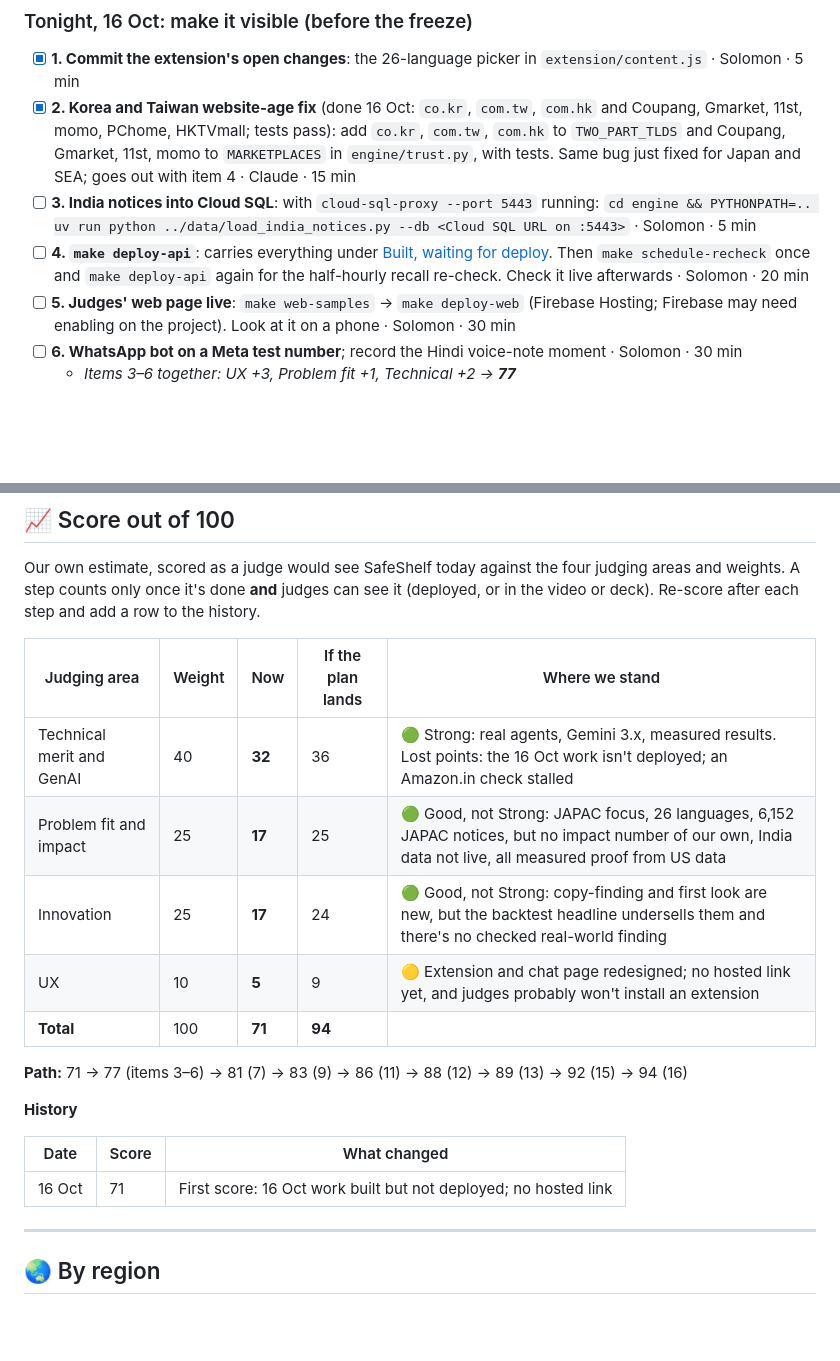
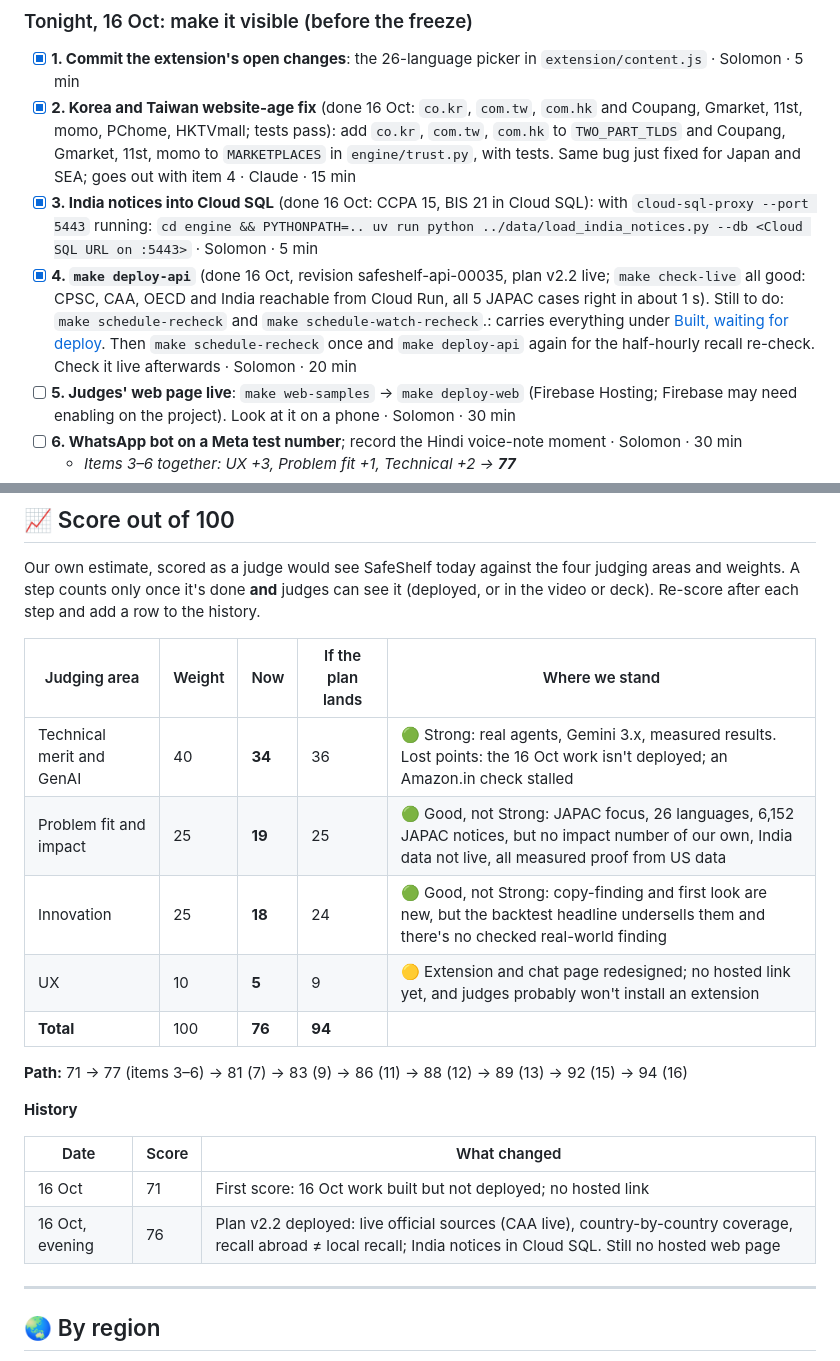
Before and after one commit to solomonwilsonr/all-builders, a Markdown page: checklist.md, 2 parts joined by grey strips. Rendered like a GitHub page; blank space fills up the shorter version.

Commit message:
Checklist: plan v2.2 deployed and checked live (revision 00035), India notices in Cloud SQL; score 76
Co-Authored-By: WOZCODE <contact@withwoz.com>

```diff
--- a/checklist.md
+++ b/checklist.md
@@ -38,8 +38,8 @@ Each line: who · time · score points it adds. Tick it, then re-score ([Score](
 ### Tonight, 16 Oct: make it visible (before the freeze)
 - [x] **1. Commit the extension's open changes**: the 26-language picker in `extension/content.js` · Solomon · 5 min
 - [x] **2. Korea and Taiwan website-age fix** (done 16 Oct: `co.kr`, `com.tw`, `com.hk` and Coupang, Gmarket, 11st, momo, PChome, HKTVmall; tests pass): add `co.kr`, `com.tw`, `com.hk` to `TWO_PART_TLDS` and Coupang, Gmarket, 11st, momo to `MARKETPLACES` in `engine/trust.py`, with tests. Same bug just fixed for Japan and SEA; goes out with item 4 · Claude · 15 min
-- [ ] **3. India notices into Cloud SQL**: with `cloud-sql-proxy --port 5443` running: `cd engine && PYTHONPATH=.. uv run python ../data/load_india_notices.py --db <Cloud SQL URL on :5443>` · Solomon · 5 min
-- [ ] **4. `make deploy-api`**: carries everything under [Built, waiting for deploy](#-built-waiting-for-deploy). Then `make schedule-recheck` once and `make deploy-api` again for the half-hourly recall re-check. Check it live afterwards · Solomon · 20 min
+- [x] **3. India notices into Cloud SQL** (done 16 Oct: CCPA 15, BIS 21 in Cloud SQL): with `cloud-sql-proxy --port 5443` running: `cd engine && PYTHONPATH=.. uv run python ../data/load_india_notices.py --db <Cloud SQL URL on :5443>` · Solomon · 5 min
+- [x] **4. `make deploy-api`** (done 16 Oct, revision safeshelf-api-00035, plan v2.2 live; `make check-live` all good: CPSC, CAA, OECD and India reachable from Cloud Run, all 5 JAPAC cases right in about 1 s). Still to do: `make schedule-recheck` and `make schedule-watch-recheck`.: carries everything under [Built, waiting for deploy](#-built-waiting-for-deploy). Then `make schedule-recheck` once and `make deploy-api` again for the half-hourly recall re-check. Check it live afterwards · Solomon · 20 min
 - [ ] **5. Judges' web page live**: `make web-samples` → `make deploy-web` (Firebase Hosting; Firebase may need enabling on the project). Look at it on a phone · Solomon · 30 min
 - [ ] **6. WhatsApp bot on a Meta test number**; record the Hindi voice-note moment · Solomon · 30 min
   - *Items 3–6 together: UX +3, Problem fit +1, Technical +2 → **77***
@@ -85,11 +85,11 @@ Our own estimate, scored as a judge would see SafeShelf today against the four j
 
 | Judging area | Weight | Now | If the plan lands | Where we stand |
 |---|---|---|---|---|
-| Technical merit and GenAI | 40 | **32** | 36 | 🟢 Strong: real agents, Gemini 3.x, measured results. Lost points: the 16 Oct work isn't deployed; an Amazon.in check stalled |
-| Problem fit and impact | 25 | **17** | 25 | 🟢 Good, not Strong: JAPAC focus, 26 languages, 6,152 JAPAC notices, but no impact number of our own, India data not live, all measured proof from US data |
-| Innovation | 25 | **17** | 24 | 🟢 Good, not Strong: copy-finding and first look are new, but the backtest headline undersells them and there's no checked real-world finding |
+| Technical merit and GenAI | 40 | **34** | 36 | 🟢 Strong: real agents, Gemini 3.x, measured results. Lost points: the 16 Oct work isn't deployed; an Amazon.in check stalled |
+| Problem fit and impact | 25 | **19** | 25 | 🟢 Good, not Strong: JAPAC focus, 26 languages, 6,152 JAPAC notices, but no impact number of our own, India data not live, all measured proof from US data |
+| Innovation | 25 | **18** | 24 | 🟢 Good, not Strong: copy-finding and first look are new, but the backtest headline undersells them and there's no checked real-world finding |
 | UX | 10 | **5** | 9 | 🟡 Extension and chat page redesigned; no hosted link yet, and judges probably won't install an extension |
-| **Total** | 100 | **71** | **94** | |
+| **Total** | 100 | **76** | **94** | |
 
 **Path:** 71 → 77 (items 3–6) → 81 (7) → 83 (9) → 86 (11) → 88 (12) → 89 (13) → 92 (15) → 94 (16)
 
@@ -98,6 +98,7 @@ Our own estimate, scored as a judge would see SafeShelf today against the four j
 | Date | Score | What changed |
 |---|---|---|
 | 16 Oct | 71 | First score: 16 Oct work built but not deployed; no hosted link |
+| 16 Oct, evening | 76 | Plan v2.2 deployed: live official sources (CAA live), country-by-country coverage, recall abroad ≠ local recall; India notices in Cloud SQL. Still no hosted web page |
 
 ---
 
```
Also changed, not shown: other parts of checklist.md (+1 -1 lines).
